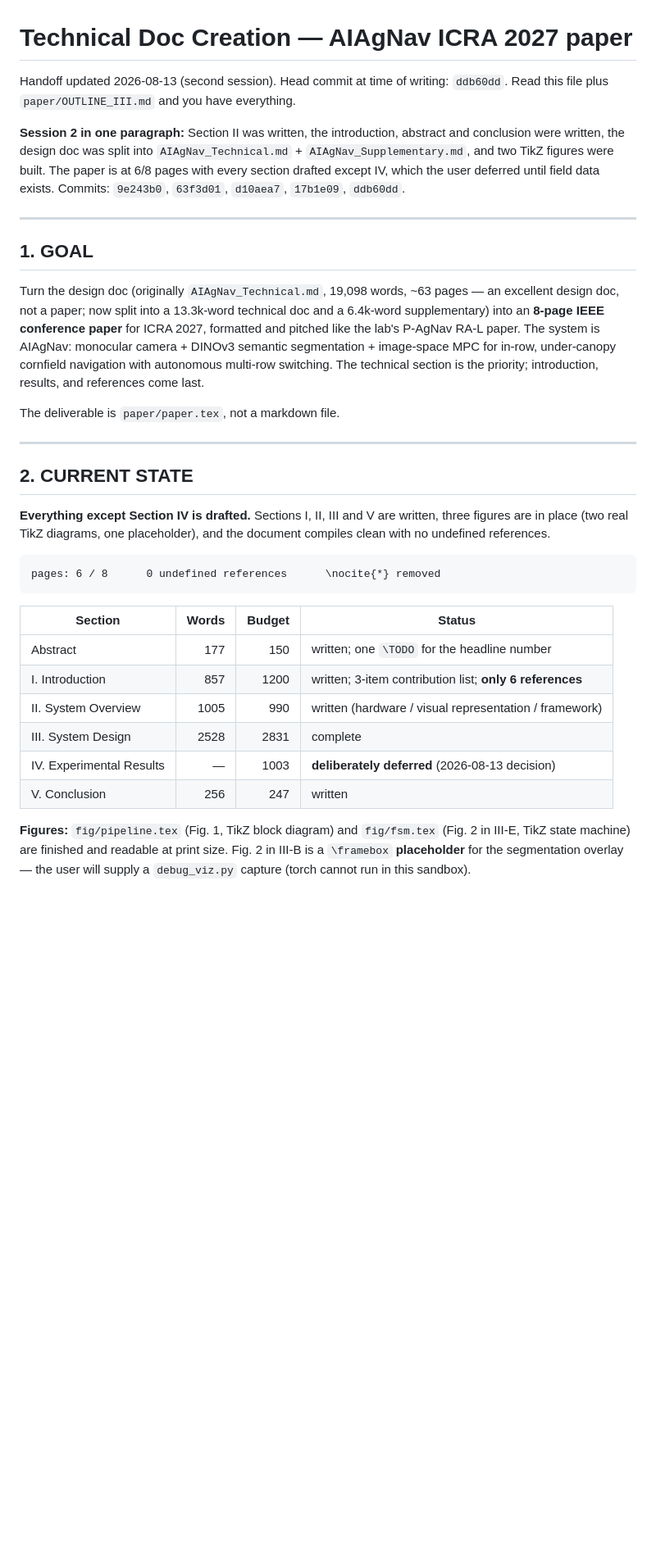
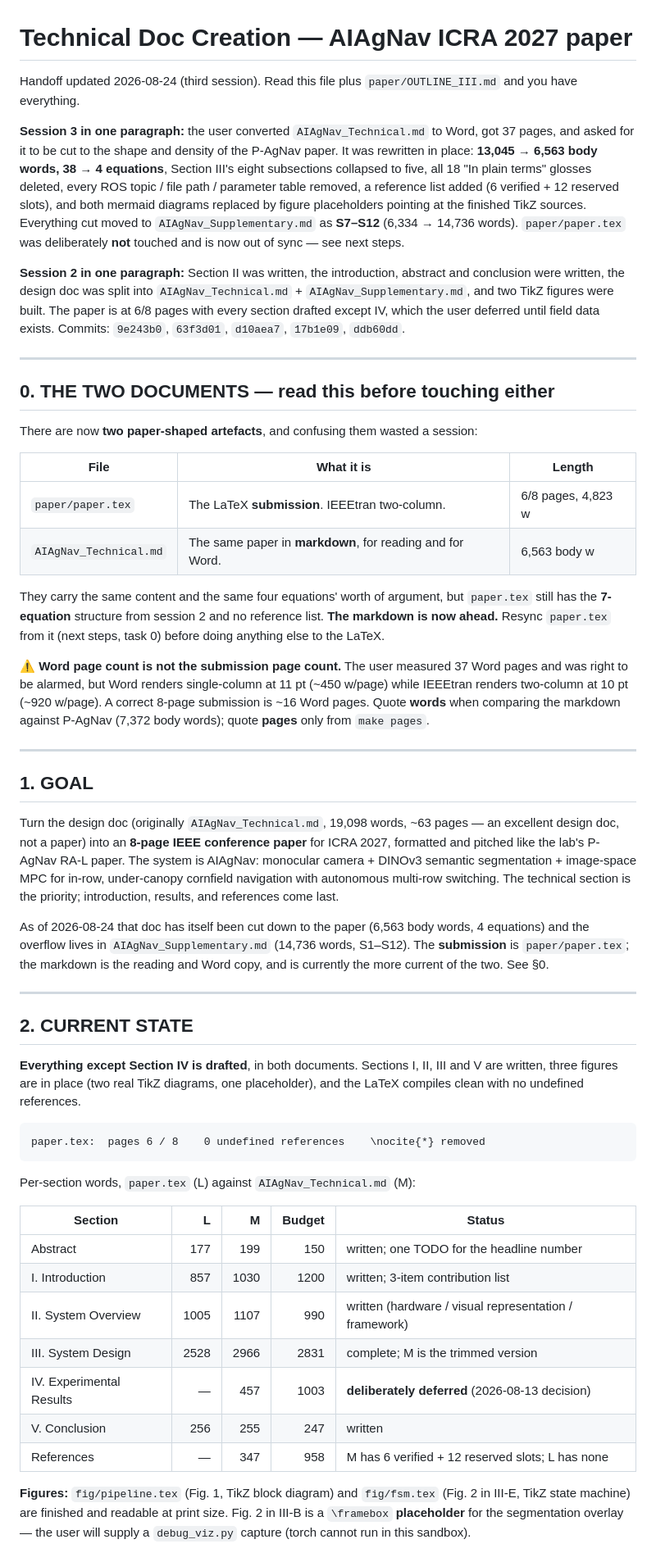
Before and after one commit to WeiChien5241/agbot-control-ws, a Markdown page: TECHNICAL_DOC_CREATION.md, the part around one of its changes. Shown at 82% size. Rendered like a GitHub page; blank space fills up the shorter version.

Commit message:
Record the markdown-to-paper cut and the paper.tex resync it owes
Co-Authored-By: Claude Opus 5 <noreply@anthropic.com>

````diff
--- a/TECHNICAL_DOC_CREATION.md
+++ b/TECHNICAL_DOC_CREATION.md
@@ -1,7 +1,18 @@
 # Technical Doc Creation — AIAgNav ICRA 2027 paper
 
-Handoff updated 2026-08-13 (second session). Head commit at time of writing:
-`ddb60dd`. Read this file plus `paper/OUTLINE_III.md` and you have everything.
+Handoff updated 2026-08-24 (third session). Read this file plus
+`paper/OUTLINE_III.md` and you have everything.
+
+**Session 3 in one paragraph:** the user converted `AIAgNav_Technical.md` to Word,
+got 37 pages, and asked for it to be cut to the shape and density of the P-AgNav
+paper. It was rewritten in place: **13,045 → 6,563 body words, 38 → 4
+equations**, Section III's eight subsections collapsed to five, all 18 "In plain
+terms" glosses deleted, every ROS topic / file path / parameter table removed, a
+reference list added (6 verified + 12 reserved slots), and both mermaid diagrams
+replaced by figure placeholders pointing at the finished TikZ sources. Everything
+cut moved to `AIAgNav_Supplementary.md` as **S7–S12** (6,334 → 14,736 words).
+`paper/paper.tex` was deliberately **not** touched and is now out of sync — see
+next steps.
 
 **Session 2 in one paragraph:** Section II was written, the introduction,
 abstract and conclusion were written, the design doc was split into
@@ -12,39 +23,67 @@ user deferred until field data exists. Commits: `9e243b0`, `63f3d01`, `d10aea7`,
 
 ---
 
+## 0. THE TWO DOCUMENTS — read this before touching either
+
+There are now **two paper-shaped artefacts**, and confusing them wasted a session:
+
+| File | What it is | Length |
+|---|---|---|
+| `paper/paper.tex` | The LaTeX **submission**. IEEEtran two-column. | 6/8 pages, 4,823 w |
+| `AIAgNav_Technical.md` | The same paper in **markdown**, for reading and for Word. | 6,563 body w |
+
+They carry the same content and the same four equations' worth of argument, but
+`paper.tex` still has the **7-equation** structure from session 2 and no
+reference list. **The markdown is now ahead.** Resync `paper.tex` from it
+(next steps, task 0) before doing anything else to the LaTeX.
+
+⚠ **Word page count is not the submission page count.** The user measured 37
+Word pages and was right to be alarmed, but Word renders single-column at 11 pt
+(~450 w/page) while IEEEtran renders two-column at 10 pt (~920 w/page). A
+correct 8-page submission is ~16 Word pages. Quote **words** when comparing the
+markdown against P-AgNav (7,372 body words); quote **pages** only from
+`make pages`.
+
+---
+
 ## 1. GOAL
 
 Turn the design doc (originally `AIAgNav_Technical.md`, 19,098 words, ~63 pages
-— an excellent design doc, not a paper; now split into a 13.3k-word technical
-doc and a 6.4k-word supplementary) into an **8-page IEEE conference paper**
-for ICRA 2027, formatted
-and pitched like the lab's P-AgNav RA-L paper. The system is AIAgNav: monocular
-camera + DINOv3 semantic segmentation + image-space MPC for in-row, under-canopy
-cornfield navigation with autonomous multi-row switching. The technical section
-is the priority; introduction, results, and references come last.
+— an excellent design doc, not a paper) into an **8-page IEEE conference paper**
+for ICRA 2027, formatted and pitched like the lab's P-AgNav RA-L paper. The
+system is AIAgNav: monocular camera + DINOv3 semantic segmentation + image-space
+MPC for in-row, under-canopy cornfield navigation with autonomous multi-row
+switching. The technical section is the priority; introduction, results, and
+references come last.
 
-The deliverable is `paper/paper.tex`, not a markdown file.
+As of 2026-08-24 that doc has itself been cut down to the paper (6,563 body
+words, 4 equations) and the overflow lives in `AIAgNav_Supplementary.md`
+(14,736 words, S1–S12). The **submission** is `paper/paper.tex`; the markdown is
+the reading and Word copy, and is currently the more current of the two. See §0.
 
 ---
 
 ## 2. CURRENT STATE
 
-**Everything except Section IV is drafted.** Sections I, II, III and V are
-written, three figures are in place (two real TikZ diagrams, one placeholder),
-and the document compiles clean with no undefined references.
+**Everything except Section IV is drafted**, in both documents. Sections I, II,
+III and V are written, three figures are in place (two real TikZ diagrams, one
+placeholder), and the LaTeX compiles clean with no undefined references.
 
 ```
-pages: 6 / 8      0 undefined references      \nocite{*} removed
+paper.tex:  pages 6 / 8    0 undefined references    \nocite{*} removed
 ```
 
-| Section | Words | Budget | Status |
-|---|---:|---:|---|
-| Abstract | 177 | 150 | written; one `\TODO` for the headline number |
-| I. Introduction | 857 | 1200 | written; 3-item contribution list; **only 6 references** |
-| II. System Overview | 1005 | 990 | written (hardware / visual representation / framework) |
-| III. System Design | 2528 | 2831 | complete |
-| IV. Experimental Results | — | 1003 | **deliberately deferred** (2026-08-13 decision) |
-| V. Conclusion | 256 | 247 | written |
+Per-section words, `paper.tex` (L) against `AIAgNav_Technical.md` (M):
+
+| Section | L | M | Budget | Status |
+|---|---:|---:|---:|---|
+| Abstract | 177 | 199 | 150 | written; one TODO for the headline number |
+| I. Introduction | 857 | 1030 | 1200 | written; 3-item contribution list |
+| II. System Overview | 1005 | 1107 | 990 | written (hardware / visual representation / framework) |
+| III. System Design | 2528 | 2966 | 2831 | complete; M is the trimmed version |
+| IV. Experimental Results | — | 457 | 1003 | **deliberately deferred** (2026-08-13 decision) |
+| V. Conclusion | 256 | 255 | 247 | written |
+| References | — | 347 | 958 | M has 6 verified + 12 reserved slots; L has none |
 
 **Figures:** `fig/pipeline.tex` (Fig. 1, TikZ block diagram) and `fig/fsm.tex`
 (Fig. 2 in III-E, TikZ state machine) are finished and readable at print size.
````
Also changed, not shown: other parts of TECHNICAL_DOC_CREATION.md (+30 -4 lines).
